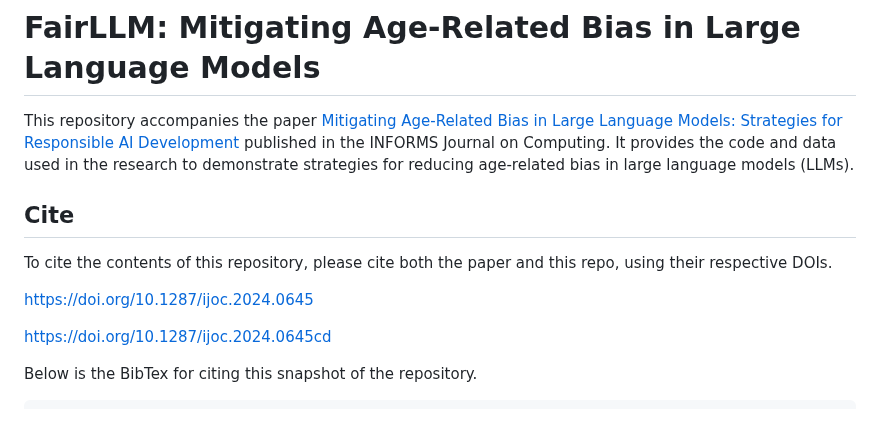
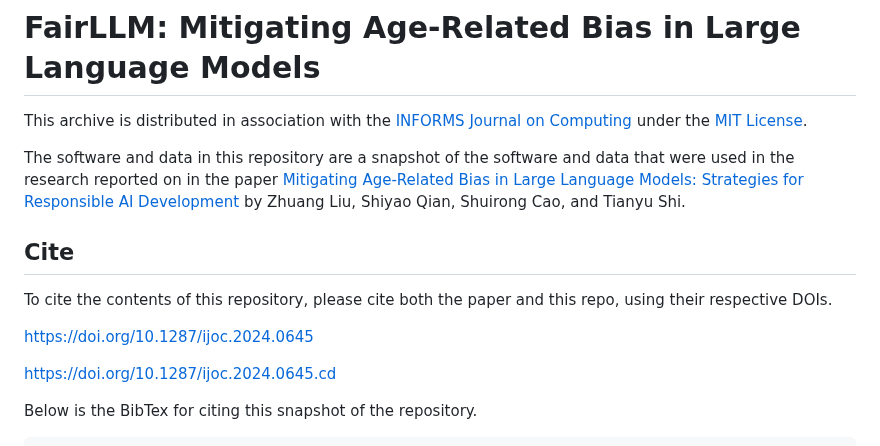
Before and after one commit to INFORMSJoC/2024.0645, a Markdown page: README.md, the part around the change. Rendered like a GitHub page; blank space fills up the shorter version.

```diff
--- a/README.md
+++ b/README.md
@@ -2,7 +2,12 @@
 
 # FairLLM: Mitigating Age-Related Bias in Large Language Models
 
-This repository accompanies the paper [Mitigating Age-Related Bias in Large Language Models: Strategies for Responsible AI Development](https://doi.org/10.1287/ijoc.2024.0645) published in the INFORMS Journal on Computing. It provides the code and data used in the research to demonstrate strategies for reducing age-related bias in large language models (LLMs).
+This archive is distributed in association with the [INFORMS Journal on
+Computing](https://pubsonline.informs.org/journal/ijoc) under the [MIT License](LICENSE).
+
+The software and data in this repository are a snapshot of the software and data
+that were used in the research reported on in the paper
+[Mitigating Age-Related Bias in Large Language Models: Strategies for Responsible AI Development](https://doi.org/10.1287/ijoc.2024.0645) by Zhuang Liu, Shiyao Qian, Shuirong Cao, and Tianyu Shi.
 
 ## Cite
 
@@ -10,7 +15,7 @@ To cite the contents of this repository, please cite both the paper and this rep
 
 https://doi.org/10.1287/ijoc.2024.0645
 
-https://doi.org/10.1287/ijoc.2024.0645cd
+https://doi.org/10.1287/ijoc.2024.0645.cd
 
 Below is the BibTex for citing this snapshot of the repository.
 
```
